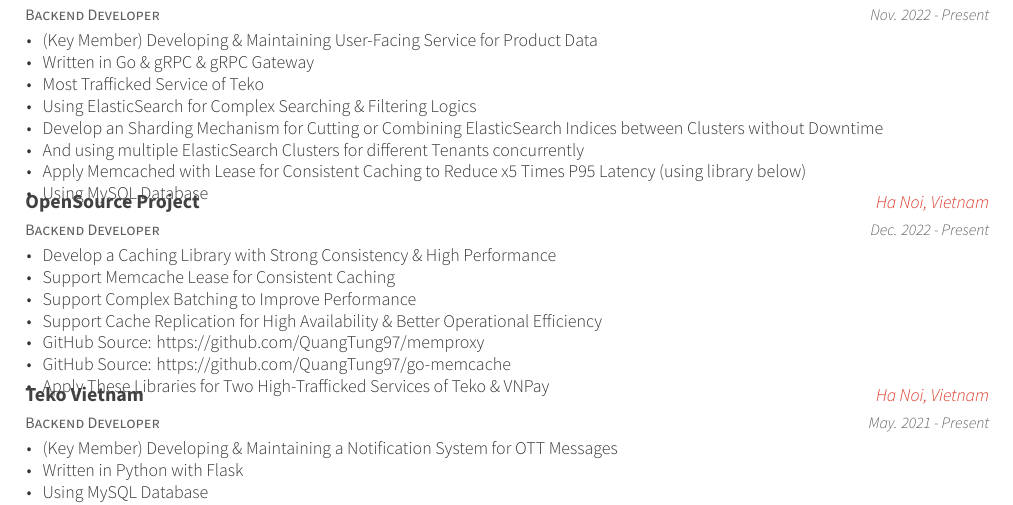
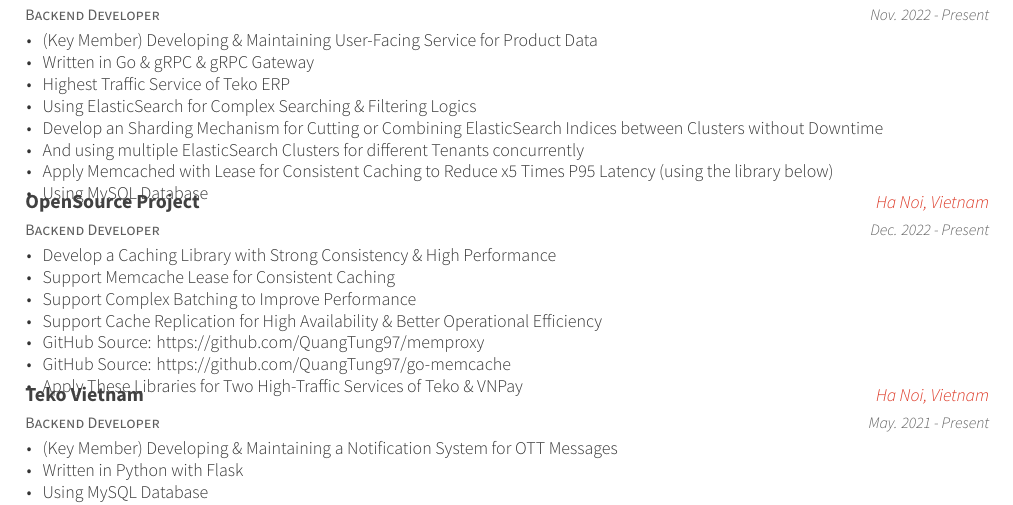
Before and after one commit to QuangTung97/CV, a LaTeX CV (resume_cv.tex, which reads cv-sections/experience.tex): part of page 1 of 2, cut so that both start at the same text. Compiled offline with XeLaTeX.

Commit message:
Fix Typos

```diff
--- a/cv-sections/experience.tex
+++ b/cv-sections/experience.tex
@@ -21,11 +21,11 @@
 \begin{cvitems}
 \item{(Key Member) Developing \& Maintaining User-Facing Service for Product Data}
 \item{Written in Go \& gRPC \& gRPC Gateway}
-\item{Most Trafficked Service of Teko}
+\item{Highest Traffic Service of Teko ERP}
 \item{Using ElasticSearch for Complex Searching \& Filtering Logics}
 \item{Develop an Sharding Mechanism for Cutting or Combining ElasticSearch Indices between Clusters without Downtime}
 \item{And using multiple ElasticSearch Clusters for different Tenants concurrently}
-\item{Apply Memcached with Lease for Consistent Caching to Reduce x5 Times P95 Latency (using library below)}
+\item{Apply Memcached with Lease for Consistent Caching to Reduce x5 Times P95 Latency (using the library below)}
 \item{Using MySQL Database}
 \end{cvitems}
 }
@@ -45,7 +45,7 @@
 \item{Support Cache Replication for High Availability \& Better Operational Efficiency}
 \item{GitHub Source: https://github.com/QuangTung97/memproxy}
 \item{GitHub Source: https://github.com/QuangTung97/go-memcache}
-\item{Apply These Libraries for Two High-Trafficked Services of Teko \& VNPay}
+\item{Apply These Libraries for Two High-Traffic Services of Teko \& VNPay}
 \end{cvitems}
 }
 
```
Also changed, not shown: resume_cv.pdf.
